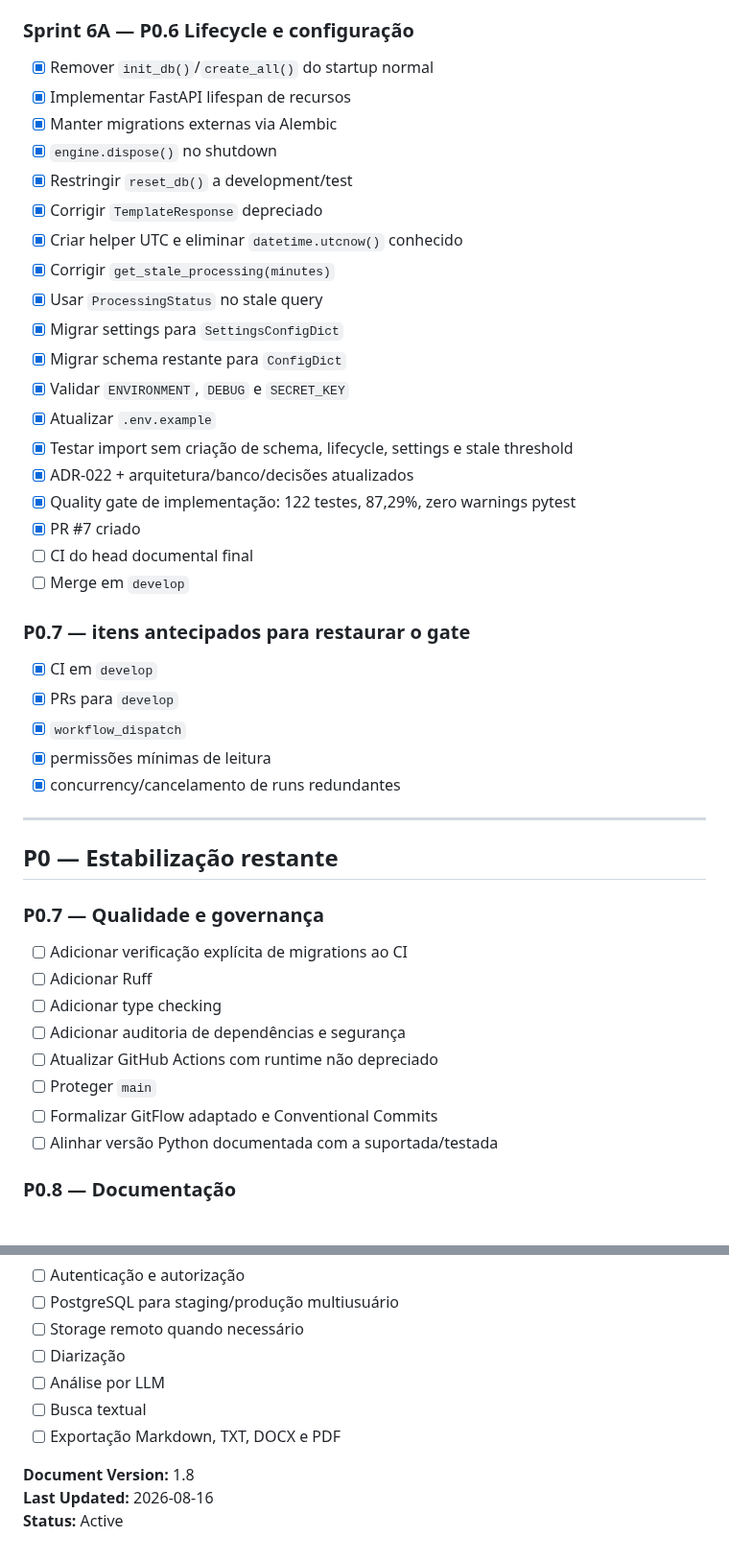
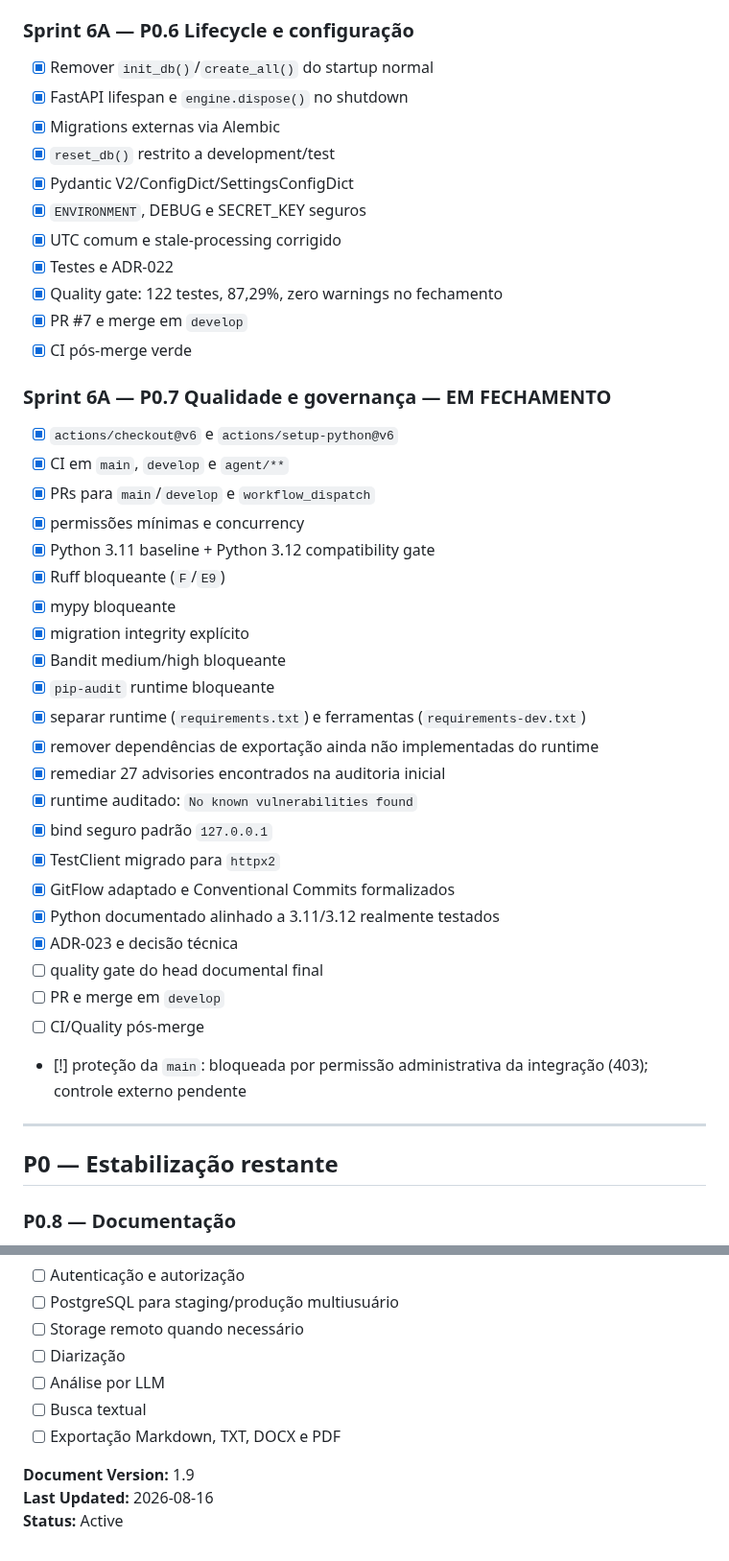
Before and after one commit to Kingnike1/transcripiton-python, a Markdown page: docs/06_BACKLOG.md, 2 parts joined by grey strips. Shown at 96% size. GitHub-like rendering.

Commit message:
docs: close P0.7 backlog scope pending final gate

```diff
--- a/docs/06_BACKLOG.md
+++ b/docs/06_BACKLOG.md
@@ -72,47 +72,46 @@
 ### Sprint 6A — P0.6 Lifecycle e configuração
 
 - [x] Remover `init_db()`/`create_all()` do startup normal
-- [x] Implementar FastAPI lifespan de recursos
-- [x] Manter migrations externas via Alembic
-- [x] `engine.dispose()` no shutdown
-- [x] Restringir `reset_db()` a development/test
-- [x] Corrigir `TemplateResponse` depreciado
-- [x] Criar helper UTC e eliminar `datetime.utcnow()` conhecido
-- [x] Corrigir `get_stale_processing(minutes)`
-- [x] Usar `ProcessingStatus` no stale query
-- [x] Migrar settings para `SettingsConfigDict`
-- [x] Migrar schema restante para `ConfigDict`
-- [x] Validar `ENVIRONMENT`, `DEBUG` e `SECRET_KEY`
-- [x] Atualizar `.env.example`
-- [x] Testar import sem criação de schema, lifecycle, settings e stale threshold
-- [x] ADR-022 + arquitetura/banco/decisões atualizados
-- [x] Quality gate de implementação: 122 testes, 87,29%, zero warnings pytest
-- [x] PR #7 criado
-- [ ] CI do head documental final
-- [ ] Merge em `develop`
+- [x] FastAPI lifespan e `engine.dispose()` no shutdown
+- [x] Migrations externas via Alembic
+- [x] `reset_db()` restrito a development/test
+- [x] Pydantic V2/ConfigDict/SettingsConfigDict
+- [x] `ENVIRONMENT`, DEBUG e SECRET_KEY seguros
+- [x] UTC comum e stale-processing corrigido
+- [x] Testes e ADR-022
+- [x] Quality gate: 122 testes, 87,29%, zero warnings no fechamento
+- [x] PR #7 e merge em `develop`
+- [x] CI pós-merge verde
 
-### P0.7 — itens antecipados para restaurar o gate
+### Sprint 6A — P0.7 Qualidade e governança — EM FECHAMENTO
 
-- [x] CI em `develop`
-- [x] PRs para `develop`
-- [x] `workflow_dispatch`
-- [x] permissões mínimas de leitura
-- [x] concurrency/cancelamento de runs redundantes
+- [x] `actions/checkout@v6` e `actions/setup-python@v6`
+- [x] CI em `main`, `develop` e `agent/**`
+- [x] PRs para `main`/`develop` e `workflow_dispatch`
+- [x] permissões mínimas e concurrency
+- [x] Python 3.11 baseline + Python 3.12 compatibility gate
+- [x] Ruff bloqueante (`F`/`E9`)
+- [x] mypy bloqueante
+- [x] migration integrity explícito
+- [x] Bandit medium/high bloqueante
+- [x] `pip-audit` runtime bloqueante
+- [x] separar runtime (`requirements.txt`) e ferramentas (`requirements-dev.txt`)
+- [x] remover dependências de exportação ainda não implementadas do runtime
+- [x] remediar 27 advisories encontrados na auditoria inicial
+- [x] runtime auditado: `No known vulnerabilities found`
+- [x] bind seguro padrão `127.0.0.1`
+- [x] TestClient migrado para `httpx2`
+- [x] GitFlow adaptado e Conventional Commits formalizados
+- [x] Python documentado alinhado a 3.11/3.12 realmente testados
+- [x] ADR-023 e decisão técnica
+- [ ] quality gate do head documental final
+- [ ] PR e merge em `develop`
+- [ ] CI/Quality pós-merge
+- [!] proteção da `main`: bloqueada por permissão administrativa da integração (403); controle externo pendente
 
 ---
 
 ## P0 — Estabilização restante
-
-### P0.7 — Qualidade e governança
-
-- [ ] Adicionar verificação explícita de migrations ao CI
-- [ ] Adicionar Ruff
-- [ ] Adicionar type checking
-- [ ] Adicionar auditoria de dependências e segurança
-- [ ] Atualizar GitHub Actions com runtime não depreciado
-- [ ] Proteger `main`
-- [ ] Formalizar GitFlow adaptado e Conventional Commits
-- [ ] Alinhar versão Python documentada com a suportada/testada
 
 ### P0.8 — Documentação
 
@@ -167,6 +166,6 @@
 - [ ] Busca textual
 - [ ] Exportação Markdown, TXT, DOCX e PDF
 
-**Document Version:** 1.8
+**Document Version:** 1.9
 **Last Updated:** 2026-08-16
 **Status:** Active
```
